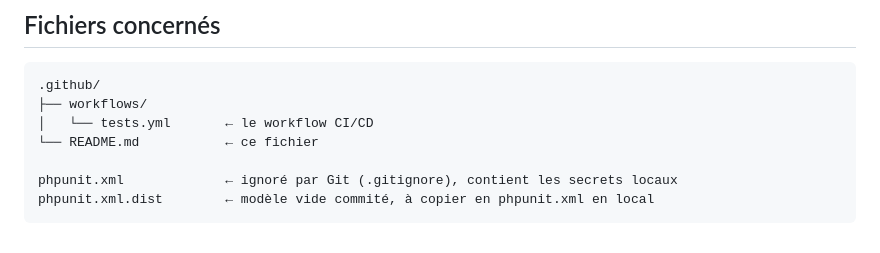
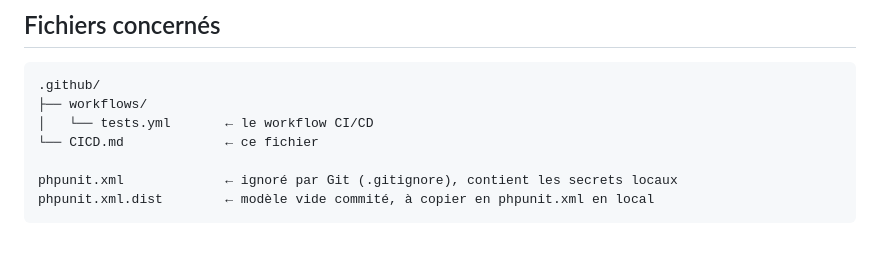
Before and after one commit to juklau/coffreFort-backEnd-private, a Markdown page: .github/CICD.md, the part around the change. Drawn GitHub-style.

```diff
--- a/.github/README.md
+++ b/.github/CICD.md
@@ -105,7 +105,7 @@ l'architecture du workflow est déjà prête pour l'accueillir.
 .github/
 ├── workflows/
 │   └── tests.yml       ← le workflow CI/CD
-└── README.md           ← ce fichier
+└── CICD.md             ← ce fichier
 
 phpunit.xml             ← ignoré par Git (.gitignore), contient les secrets locaux
 phpunit.xml.dist        ← modèle vide commité, à copier en phpunit.xml en local
```
Also changed, not shown: backup/BACKUP_RESTORE.md (renamed from backup/README.md, +3 -3 lines), 2 other files.
